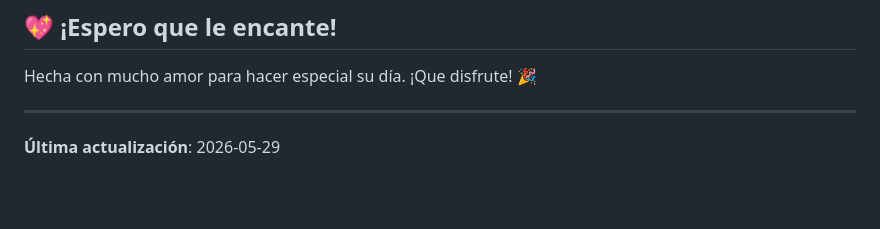
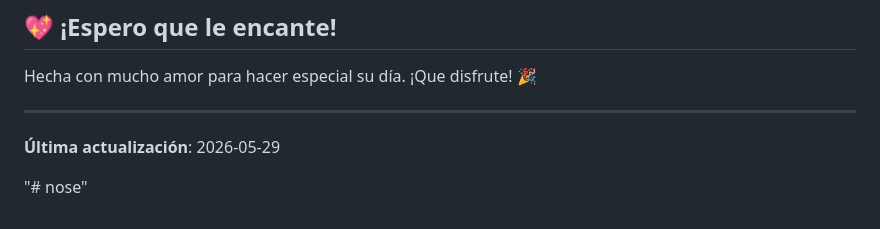
Before and after one commit to JKGhost01/nose, a Markdown page: README.md, the part around the change. Rendered like a GitHub page; blank space fills up the shorter version.

```diff
--- a/README.md
+++ b/README.md
@@ -243,3 +243,5 @@ Hecha con mucho amor para hacer especial su día. ¡Que disfrute! 🎉
 ---
 
 **Última actualización**: 2026-05-29
+
+"# nose"
```
